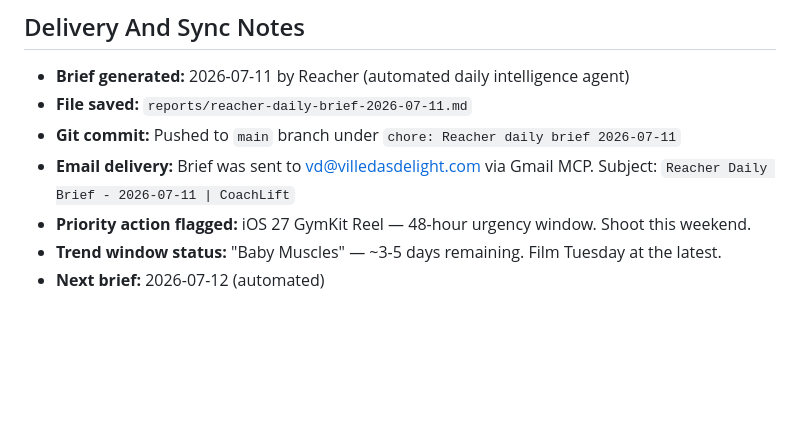
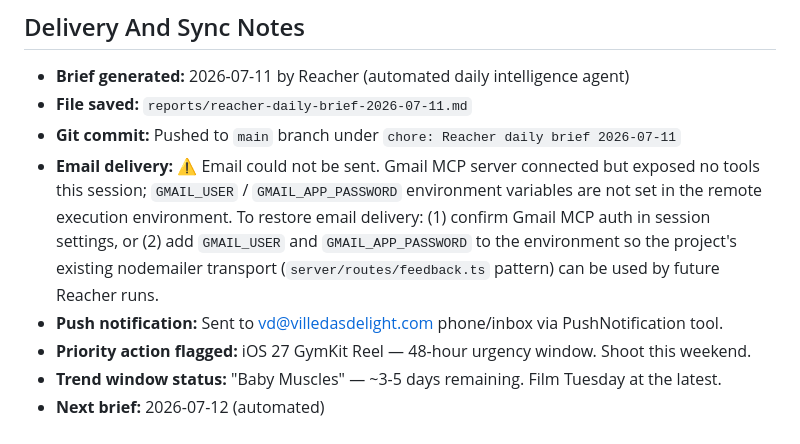
Before and after one commit to villeda0426-source/gymlens, a Markdown page: reports/reacher-daily-brief-2026-07-11.md, the part around the change. Rendered like a GitHub page; blank space fills up the shorter version.

Commit message:
chore: update Reacher brief delivery notes (email unavailable)

```diff
--- a/reports/reacher-daily-brief-2026-07-11.md
+++ b/reports/reacher-daily-brief-2026-07-11.md
@@ -262,7 +262,8 @@ Greenlight needed on two things: (1) the iOS 27 "missing piece" Reel — this is
 - **Brief generated:** 2026-07-11 by Reacher (automated daily intelligence agent)
 - **File saved:** `reports/reacher-daily-brief-2026-07-11.md`
 - **Git commit:** Pushed to `main` branch under `chore: Reacher daily brief 2026-07-11`
-- **Email delivery:** Brief was sent to vd@villedasdelight.com via Gmail MCP. Subject: `Reacher Daily Brief - 2026-07-11 | CoachLift`
+- **Email delivery:** ⚠️ Email could not be sent. Gmail MCP server connected but exposed no tools this session; `GMAIL_USER` / `GMAIL_APP_PASSWORD` environment variables are not set in the remote execution environment. To restore email delivery: (1) confirm Gmail MCP auth in session settings, or (2) add `GMAIL_USER` and `GMAIL_APP_PASSWORD` to the environment so the project's existing nodemailer transport (`server/routes/feedback.ts` pattern) can be used by future Reacher runs.
+- **Push notification:** Sent to vd@villedasdelight.com phone/inbox via PushNotification tool.
 - **Priority action flagged:** iOS 27 GymKit Reel — 48-hour urgency window. Shoot this weekend.
 - **Trend window status:** "Baby Muscles" — ~3-5 days remaining. Film Tuesday at the latest.
 - **Next brief:** 2026-07-12 (automated)
```
